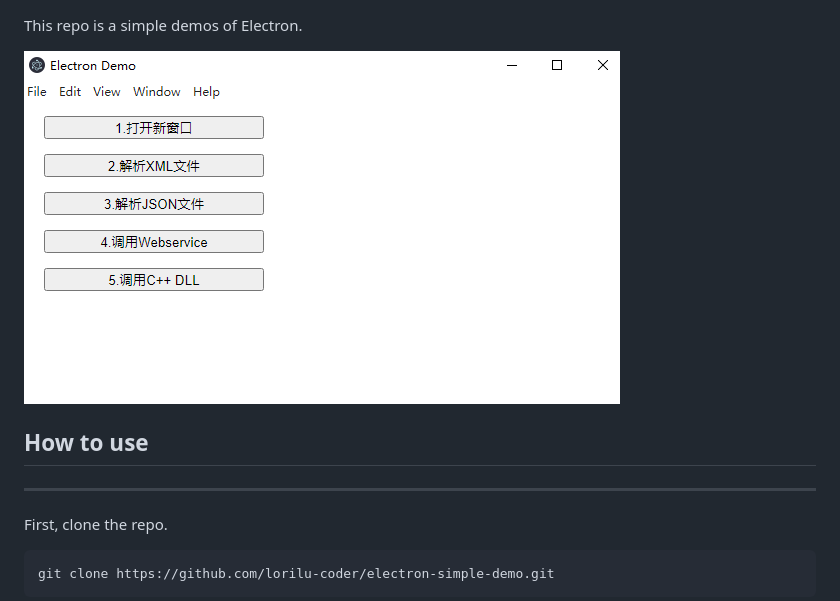
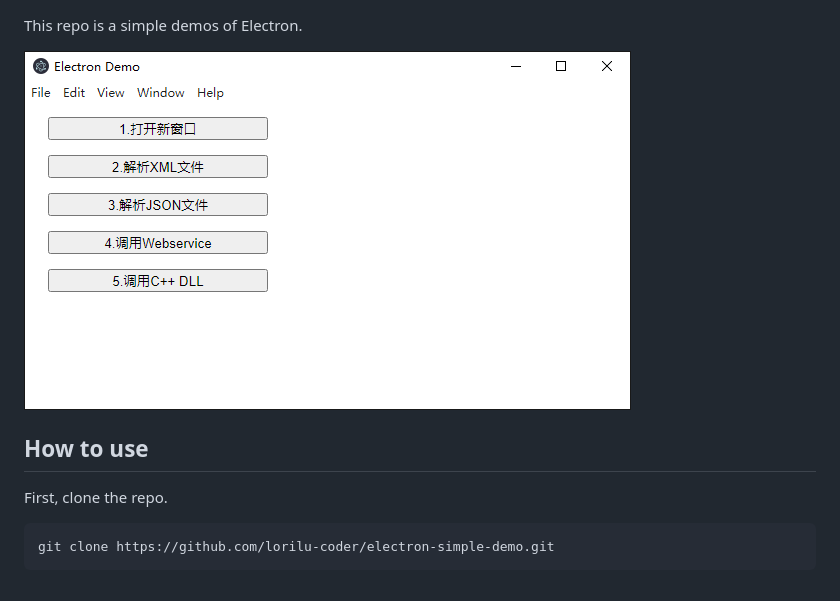
Before and after one commit to lorilu-coder/electron-simple-demo, a Markdown page: README.md, the part around the change printed below. Drawn GitHub-style; pictures changed too: images/demo.png.

```diff
--- a/README.md
+++ b/README.md
@@ -5,7 +5,6 @@ This repo is a simple demos of Electron.
 
 
 ## How to use
----
 
 First, clone the repo.
 
```
Also changed, not shown: other parts of README.md (+0 -1 lines).
